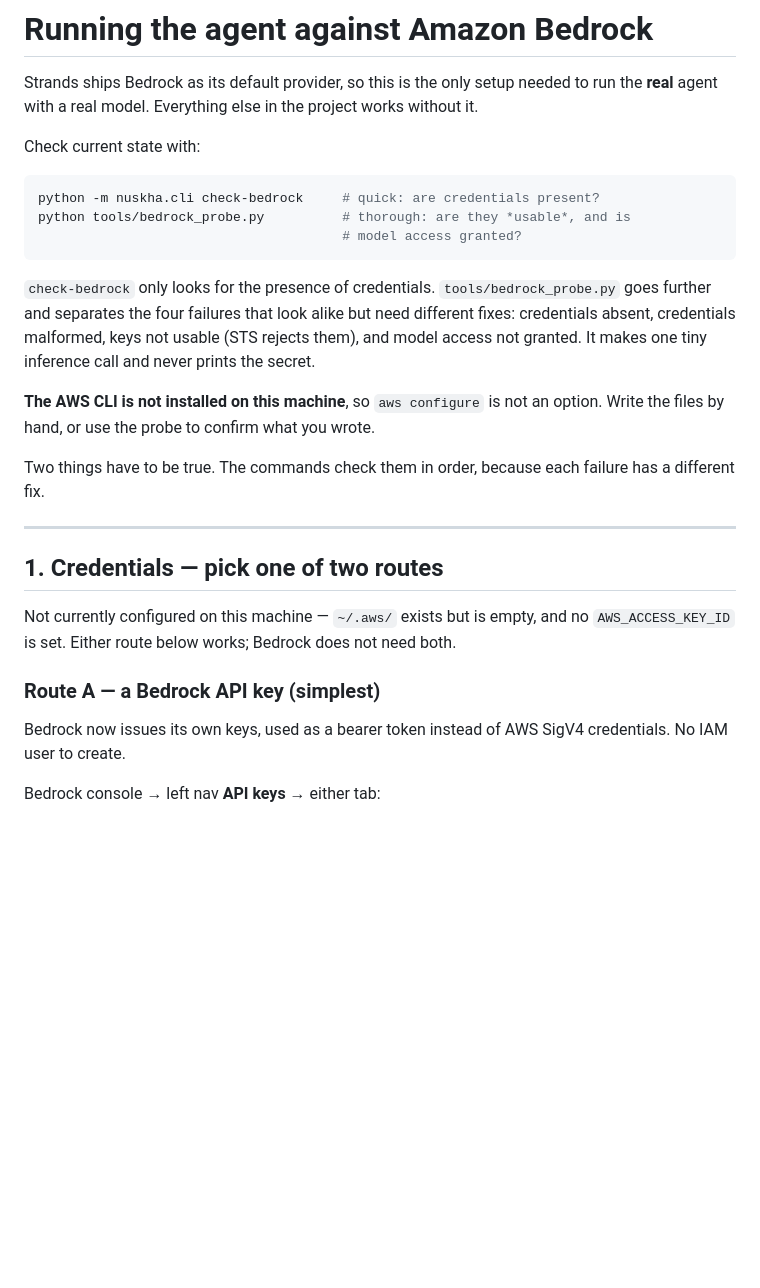
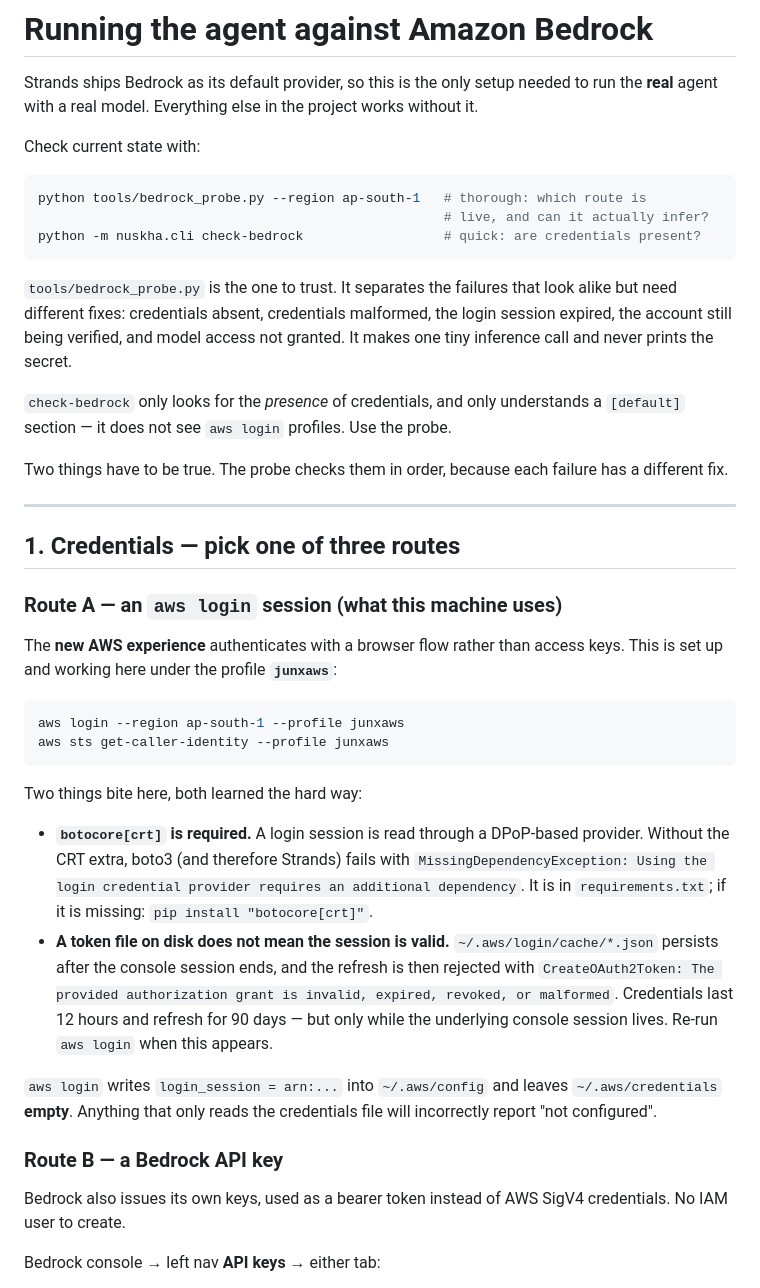
Before and after one commit to junaidxgit/nuskha, a Markdown page: docs/aws-setup.md, the part around one of its changes. GitHub-like rendering; blank space fills up the shorter version.

````diff
--- a/docs/aws-setup.md
+++ b/docs/aws-setup.md
@@ -6,32 +6,55 @@ Strands ships Bedrock as its default provider, so this is the only setup needed
 Check current state with:
 
 ```bash
-python -m nuskha.cli check-bedrock     # quick: are credentials present?
-python tools/bedrock_probe.py          # thorough: are they *usable*, and is
-                                       # model access granted?
+python tools/bedrock_probe.py --region ap-south-1   # thorough: which route is
+                                                    # live, and can it actually infer?
+python -m nuskha.cli check-bedrock                  # quick: are credentials present?
 ```
 
-`check-bedrock` only looks for the presence of credentials. `tools/bedrock_probe.py` goes
-further and separates the four failures that look alike but need different fixes:
-credentials absent, credentials malformed, keys not usable (STS rejects them), and model
-access not granted. It makes one tiny inference call and never prints the secret.
+`tools/bedrock_probe.py` is the one to trust. It separates the failures that look alike
+but need different fixes: credentials absent, credentials malformed, the login session
+expired, the account still being verified, and model access not granted. It makes one tiny
+inference call and never prints the secret.
 
-**The AWS CLI is not installed on this machine**, so `aws configure` is not an option.
-Write the files by hand, or use the probe to confirm what you wrote.
+`check-bedrock` only looks for the *presence* of credentials, and only understands a
+`[default]` section — it does not see `aws login` profiles. Use the probe.
 
-Two things have to be true. The commands check them in order, because each failure has a
+Two things have to be true. The probe checks them in order, because each failure has a
 different fix.
 
 ---
 
-## 1. Credentials — pick one of two routes
+## 1. Credentials — pick one of three routes
 
-Not currently configured on this machine — `~/.aws/` exists but is empty, and no
-`AWS_ACCESS_KEY_ID` is set. Either route below works; Bedrock does not need both.
+### Route A — an `aws login` session (what this machine uses)
 
-### Route A — a Bedrock API key (simplest)
+The **new AWS experience** authenticates with a browser flow rather than access keys. This
+is set up and working here under the profile **`junxaws`**:
 
-Bedrock now issues its own keys, used as a bearer token instead of AWS SigV4
+```bash
+aws login --region ap-south-1 --profile junxaws
+aws sts get-caller-identity --profile junxaws
+```
+
+Two things bite here, both learned the hard way:
+
+- **`botocore[crt]` is required.** A login session is read through a DPoP-based provider.
+  Without the CRT extra, boto3 (and therefore Strands) fails with
+  `MissingDependencyException: Using the login credential provider requires an additional
+  dependency`. It is in `requirements.txt`; if it is missing: `pip install "botocore[crt]"`.
+- **A token file on disk does not mean the session is valid.** `~/.aws/login/cache/*.json`
+  persists after the console session ends, and the refresh is then rejected with
+  `CreateOAuth2Token: The provided authorization grant is invalid, expired, revoked, or
+  malformed`. Credentials last 12 hours and refresh for 90 days — but only while the
+  underlying console session lives. Re-run `aws login` when this appears.
+
+`aws login` writes `login_session = arn:...` into `~/.aws/config` and leaves
+`~/.aws/credentials` **empty**. Anything that only reads the credentials file will
+incorrectly report "not configured".
+
+### Route B — a Bedrock API key
+
+Bedrock also issues its own keys, used as a bearer token instead of AWS SigV4
 credentials. No IAM user to create.
 
 Bedrock console → left nav **API keys** → either tab:
````
Also changed, not shown: other parts of docs/aws-setup.md (+26 -11 lines).
